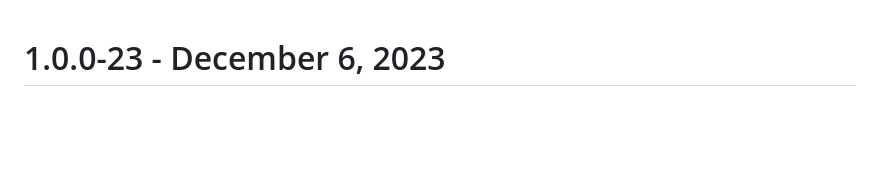
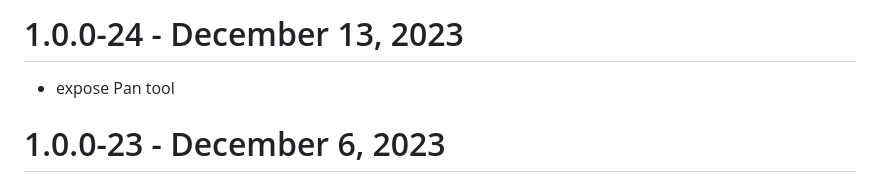
Before and after one commit to ApryseSDK/pdftron-flutter, a Markdown page: CHANGELOG.md, the part around the change. GitHub-like rendering; blank space fills up the shorter version.

Commit message:
changelog

```diff
--- a/CHANGELOG.md
+++ b/CHANGELOG.md
@@ -1,3 +1,6 @@
+# 1.0.0-24 - December 13, 2023
+- expose Pan tool
+
 # 1.0.0-23 - December 6, 2023
 - Update Android to v10.6.0
 
```
